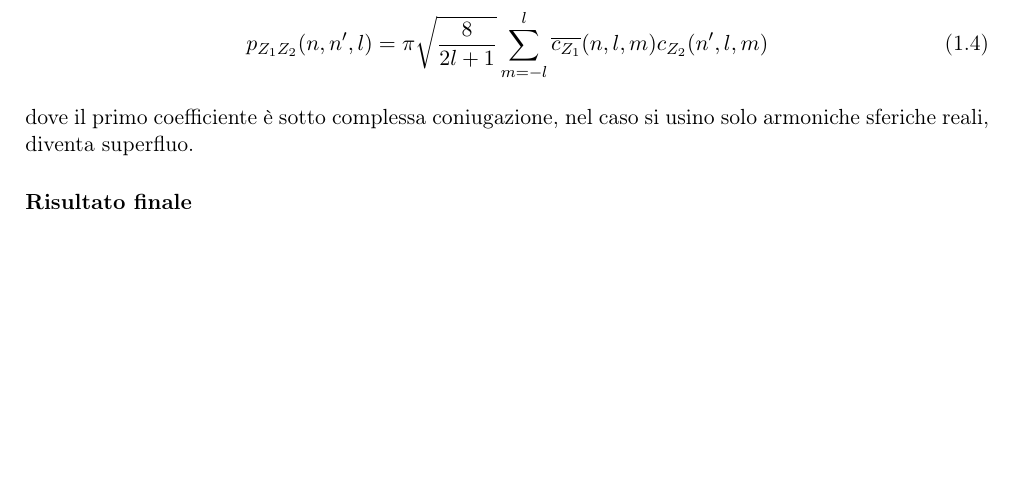
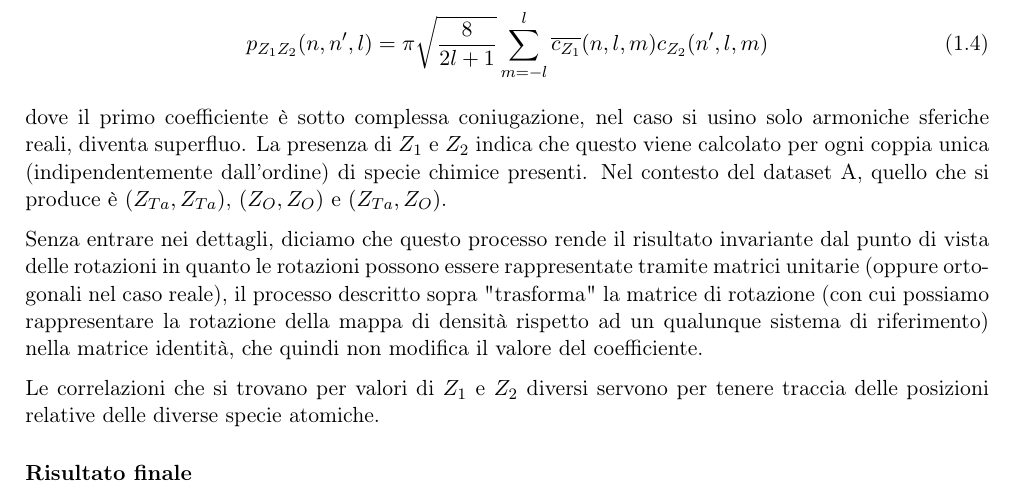
Before and after one commit to albertos-2002/Tesi-3, a LaTeX book (doc/main.tex, which reads doc/chapter/struttura.tex): part of page 8 of 11, cut so that both start at the same text, the shorter picture padded with empty space. Compiled offline with pdfLaTeX; a LaTeX package or settings file that is missing is left out.

Commit message:
Update struttura.tex

```diff
--- a/doc/chapter/struttura.tex
+++ b/doc/chapter/struttura.tex
@@ -119,6 +119,10 @@ Per rendere la nostra rappresentazione andiamo a caolcolare il power spectrum pa
     p_{Z_1Z_2}(n,n',l) = \pi \sqrt{\frac{8}{2l+1}} \sum_{m=-l}^{l} \overline{c_{Z_1}}(n,l,m) c_{Z_2}(n',l,m)
 \end{equation}
 
-dove il primo coefficiente è sotto complessa coniugazione, nel caso si usino solo armoniche sferiche reali, diventa superfluo.
+dove il primo coefficiente è sotto complessa coniugazione, nel caso si usino solo armoniche sferiche reali, diventa superfluo. La presenza di $Z_1$ e $Z_2$ indica che questo viene calcolato per ogni coppia unica (indipendentemente dall'ordine) di specie chimice presenti. Nel contesto del dataset A, quello che si produce è $(Z_{Ta},Z_{Ta})$, $(Z_{O},Z_{O})$ e $(Z_{Ta},Z_{O})$.
+
+Senza entrare nei dettagli, diciamo che questo processo rende il risultato invariante dal punto di vista delle rotazioni in quanto le rotazioni possono essere rappresentate tramite matrici unitarie (oppure ortogonali nel caso reale), il processo descritto sopra "trasforma" la matrice di rotazione (con cui possiamo rappresentare la rotazione della mappa di densità rispetto ad un qualunque sistema di riferimento) nella matrice identità, che quindi non modifica il valore del coefficiente.
+
+Le correlazioni che si trovano per valori di $Z_1$ e $Z_2$ diversi servono per tenere traccia delle posizioni relative delle diverse specie atomiche.
 
 \subsubsection{Risultato finale}
```
